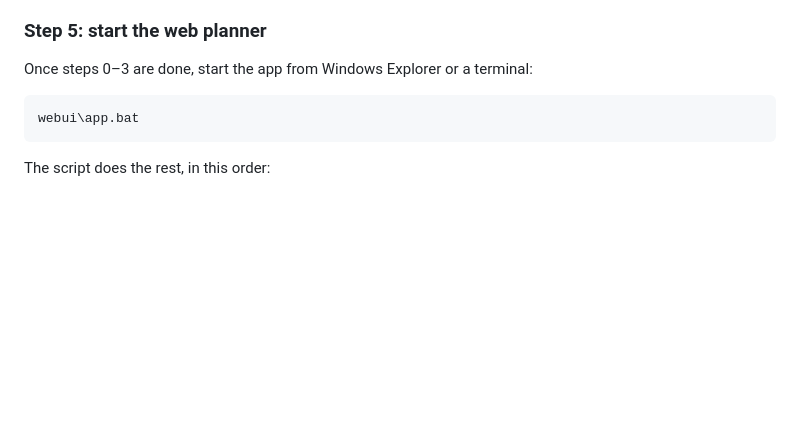
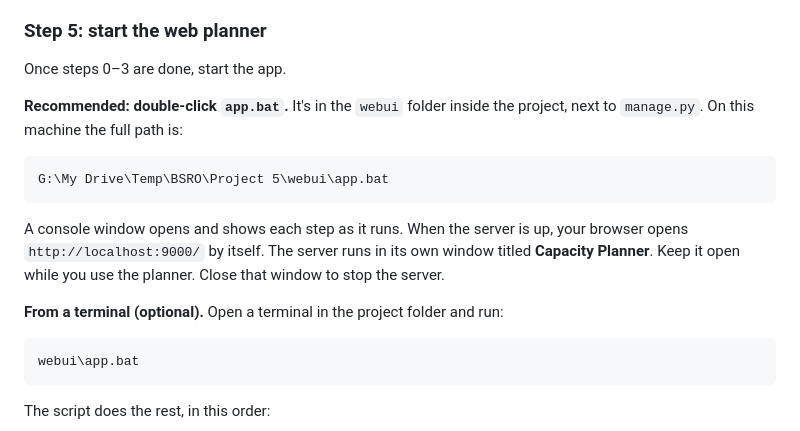
Before and after one commit to Seyed-Amir-Mansouri/Industrial-Site-Investment-Planning, a Markdown page: README.md, the part around the change. Drawn GitHub-style; blank space fills up the shorter version.

Commit message:
README: recommend double-clicking webui/app.bat and give its location

````diff
--- a/README.md
+++ b/README.md
@@ -274,7 +274,21 @@ use `--all`, and raise `--rep-days-per-month` (see the flags table above).
 
 ### Step 5: start the web planner
 
-Once steps 0–3 are done, start the app from Windows Explorer or a terminal:
+Once steps 0–3 are done, start the app.
+
+**Recommended: double-click `app.bat`.** It's in the `webui` folder inside the project,
+next to `manage.py`. On this machine the full path is:
+
+```
+G:\My Drive\Temp\BSRO\Project 5\webui\app.bat
+```
+
+A console window opens and shows each step as it runs. When the server is up, your
+browser opens `http://localhost:9000/` by itself. The server runs in its own window
+titled **Capacity Planner**. Keep it open while you use the planner. Close that window
+to stop the server.
+
+**From a terminal (optional).** Open a terminal in the project folder and run:
 
 ```bat
 webui\app.bat
````
